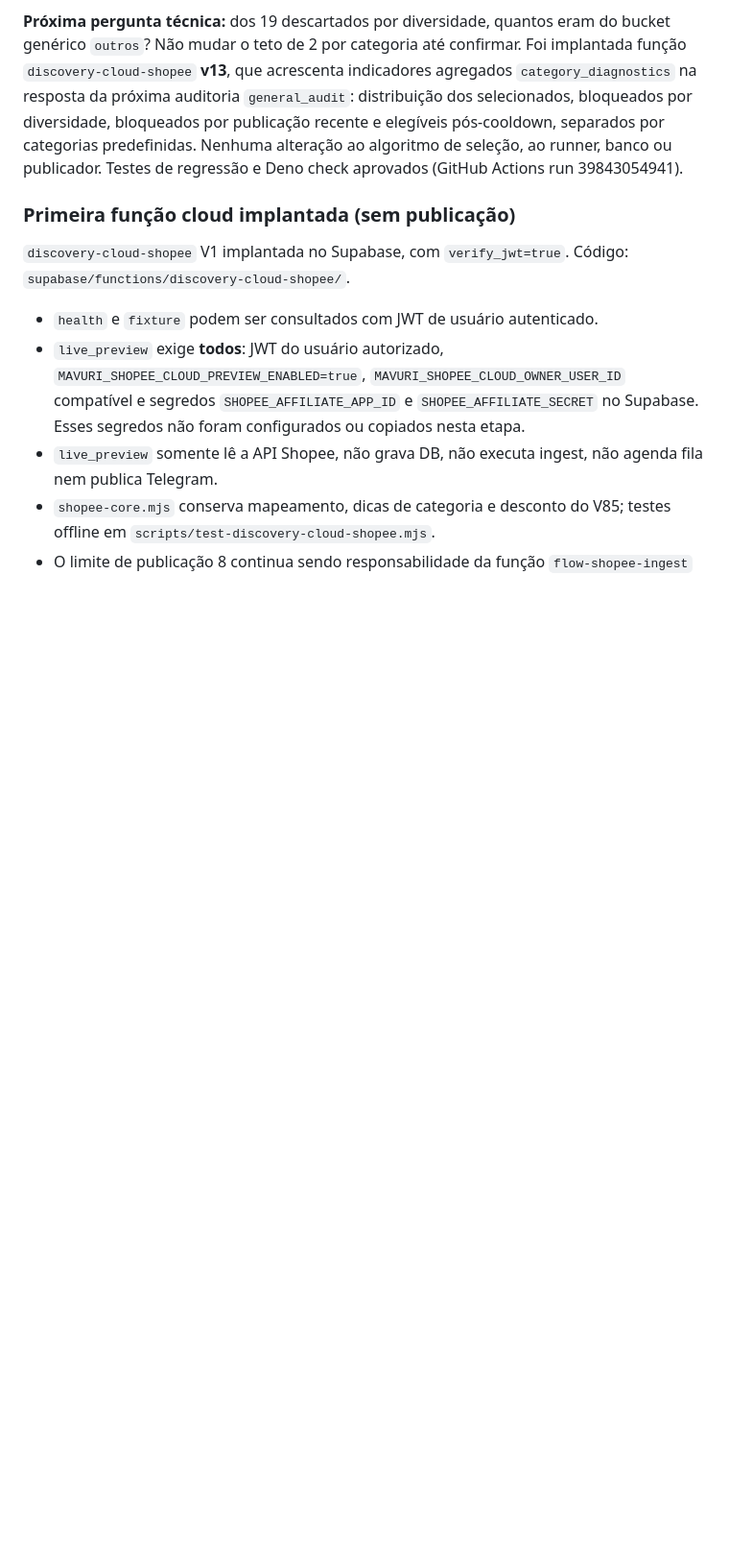
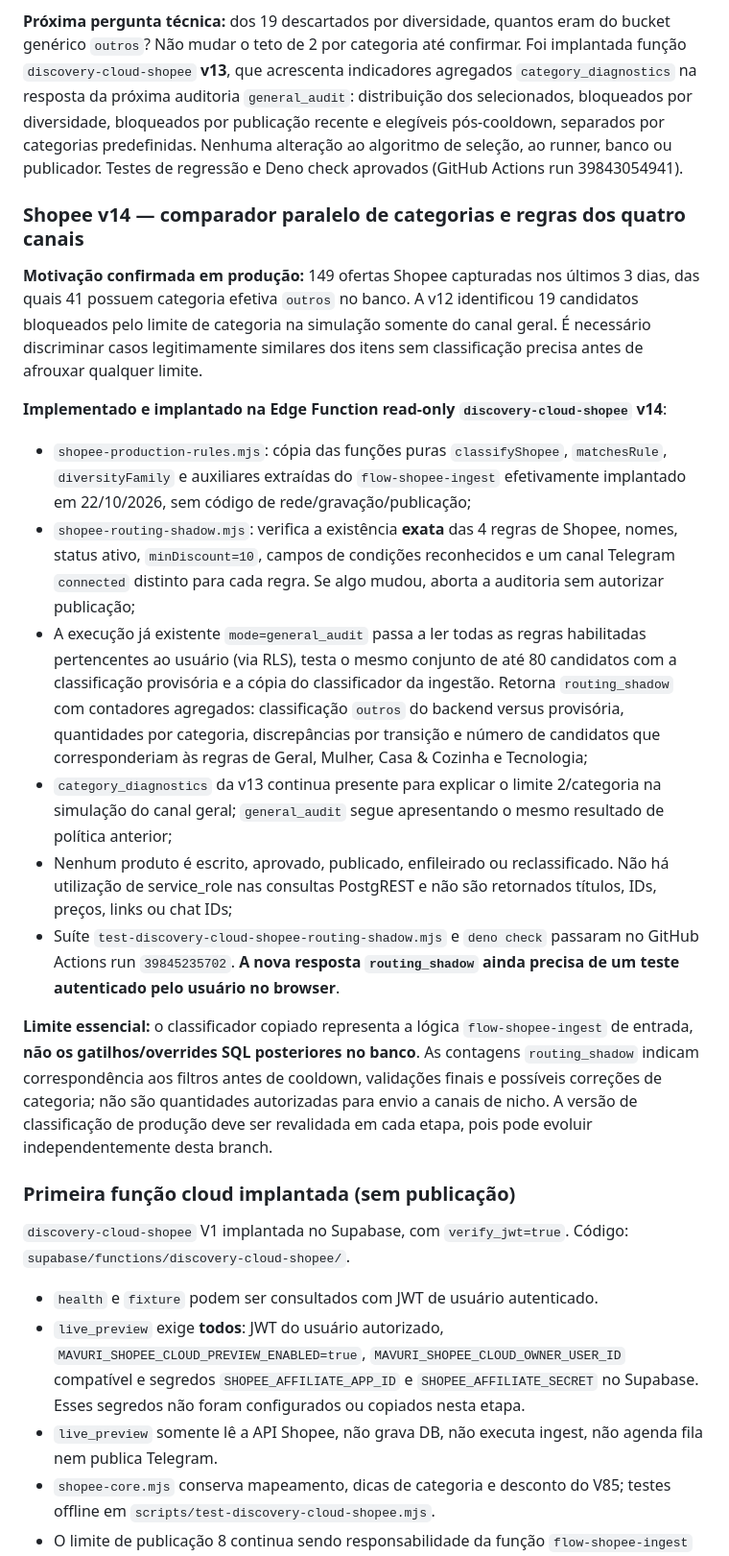
Before and after one commit to mavurioficial/affiliate-engine, a Markdown page: docs/DISCOVERY_CLOUD_MIGRATION.md, the part around the change. Shown at 96% size. GitHub-like rendering; blank space fills up the shorter version.

Commit message:
docs(discovery): add v14 production-rule shadow comparison with four Shopee channels

```diff
--- a/docs/DISCOVERY_CLOUD_MIGRATION.md
+++ b/docs/DISCOVERY_CLOUD_MIGRATION.md
@@ -125,6 +125,20 @@ Saída da simulação por canal geral, **não publica**:
 
 **Próxima pergunta técnica:** dos 19 descartados por diversidade, quantos eram do bucket genérico `outros`? Não mudar o teto de 2 por categoria até confirmar. Foi implantada função `discovery-cloud-shopee` **v13**, que acrescenta indicadores agregados `category_diagnostics` na resposta da próxima auditoria `general_audit`: distribuição dos selecionados, bloqueados por diversidade, bloqueados por publicação recente e elegíveis pós-cooldown, separados por categorias predefinidas. Nenhuma alteração ao algoritmo de seleção, ao runner, banco ou publicador. Testes de regressão e Deno check aprovados (GitHub Actions run 39843054941).
 
+### Shopee v14 — comparador paralelo de categorias e regras dos quatro canais
+
+**Motivação confirmada em produção:** 149 ofertas Shopee capturadas nos últimos 3 dias, das quais 41 possuem categoria efetiva `outros` no banco. A v12 identificou 19 candidatos bloqueados pelo limite de categoria na simulação somente do canal geral. É necessário discriminar casos legitimamente similares dos itens sem classificação precisa antes de afrouxar qualquer limite.
+
+**Implementado e implantado na Edge Function read-only `discovery-cloud-shopee` v14**:
+- `shopee-production-rules.mjs`: cópia das funções puras `classifyShopee`, `matchesRule`, `diversityFamily` e auxiliares extraídas do `flow-shopee-ingest` efetivamente implantado em 22/10/2026, sem código de rede/gravação/publicação;
+- `shopee-routing-shadow.mjs`: verifica a existência **exata** das 4 regras de Shopee, nomes, status ativo, `minDiscount=10`, campos de condições reconhecidos e um canal Telegram `connected` distinto para cada regra. Se algo mudou, aborta a auditoria sem autorizar publicação;
+- A execução já existente `mode=general_audit` passa a ler todas as regras habilitadas pertencentes ao usuário (via RLS), testa o mesmo conjunto de até 80 candidatos com a classificação provisória e a cópia do classificador da ingestão. Retorna `routing_shadow` com contadores agregados: classificação `outros` do backend versus provisória, quantidades por categoria, discrepâncias por transição e número de candidatos que corresponderiam às regras de Geral, Mulher, Casa & Cozinha e Tecnologia;
+- `category_diagnostics` da v13 continua presente para explicar o limite 2/categoria na simulação do canal geral; `general_audit` segue apresentando o mesmo resultado de política anterior;
+- Nenhum produto é escrito, aprovado, publicado, enfileirado ou reclassificado. Não há utilização de service_role nas consultas PostgREST e não são retornados títulos, IDs, preços, links ou chat IDs;
+- Suíte `test-discovery-cloud-shopee-routing-shadow.mjs` e `deno check` passaram no GitHub Actions run `39845235702`. **A nova resposta `routing_shadow` ainda precisa de um teste autenticado pelo usuário no browser**.
+
+**Limite essencial:** o classificador copiado representa a lógica `flow-shopee-ingest` de entrada, **não os gatilhos/overrides SQL posteriores no banco**. As contagens `routing_shadow` indicam correspondência aos filtros antes de cooldown, validações finais e possíveis correções de categoria; não são quantidades autorizadas para envio a canais de nicho. A versão de classificação de produção deve ser revalidada em cada etapa, pois pode evoluir independentemente desta branch.
+
 ### Primeira função cloud implantada (sem publicação)
 
 `discovery-cloud-shopee` V1 implantada no Supabase, com `verify_jwt=true`. Código: `supabase/functions/discovery-cloud-shopee/`.
```
